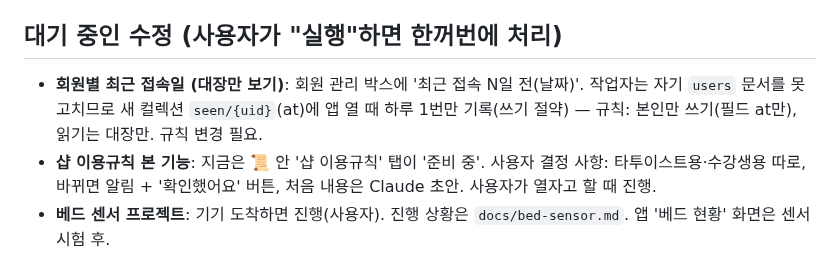
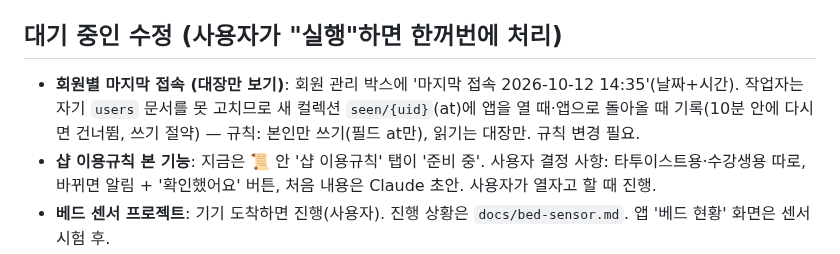
Before and after one commit to blackghosttattoo/sales-app, a Markdown page: CLAUDE.md, the part around the change. GitHub-like rendering.

Commit message:
대기 목록: 마지막 접속 날짜·시간으로 변경
Co-Authored-By: Claude Opus 5.5 <noreply@anthropic.com>
Claude-Session: https://claude.ai/code/session_017wE2RFjsqwMQAXNjd4juaM

```diff
--- a/CLAUDE.md
+++ b/CLAUDE.md
@@ -141,7 +141,7 @@
 - 판매 수정(대장): '지금 판매수당 설정으로 다시 계산' 체크(`e_rc`).
 
 ## 대기 중인 수정 (사용자가 "실행"하면 한꺼번에 처리)
-- **회원별 최근 접속일 (대장만 보기)**: 회원 관리 박스에 '최근 접속 N일 전(날짜)'. 작업자는 자기 `users` 문서를 못 고치므로 새 컬렉션 `seen/{uid}`(at)에 앱 열 때 하루 1번만 기록(쓰기 절약) — 규칙: 본인만 쓰기(필드 at만), 읽기는 대장만. 규칙 변경 필요.
+- **회원별 마지막 접속 (대장만 보기)**: 회원 관리 박스에 '마지막 접속 2026-10-12 14:35'(날짜+시간). 작업자는 자기 `users` 문서를 못 고치므로 새 컬렉션 `seen/{uid}`(at)에 앱을 열 때·앱으로 돌아올 때 기록(10분 안에 다시면 건너뜀, 쓰기 절약) — 규칙: 본인만 쓰기(필드 at만), 읽기는 대장만. 규칙 변경 필요.
 - **샵 이용규칙 본 기능**: 지금은 📜 안 '샵 이용규칙' 탭이 '준비 중'. 사용자 결정 사항: 타투이스트용·수강생용 따로, 바뀌면 알림 + '확인했어요' 버튼, 처음 내용은 Claude 초안. 사용자가 열자고 할 때 진행.
 - **베드 센서 프로젝트**: 기기 도착하면 진행(사용자). 진행 상황은 `docs/bed-sensor.md`. 앱 '베드 현황' 화면은 센서 시험 후.
 - (사용자 할 일) 구글·GitHub 2단계 인증은 나중에 하기로 함.
```
